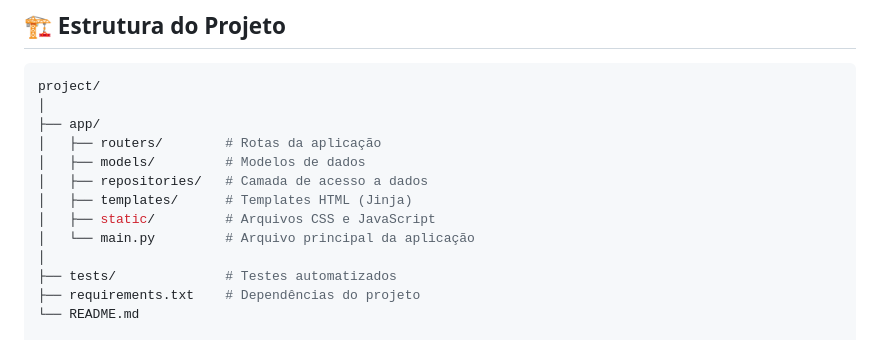
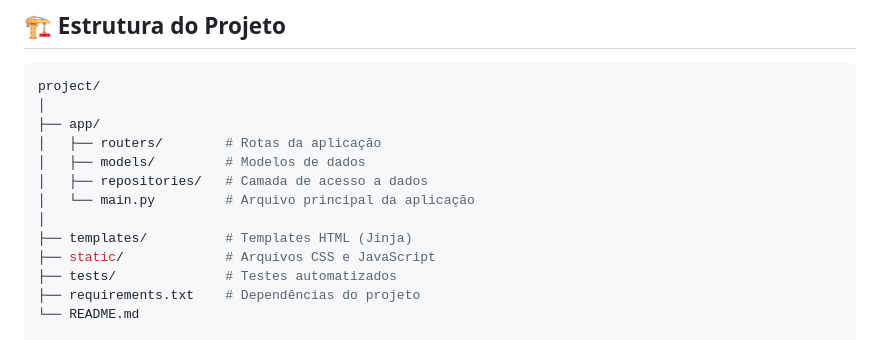
Before and after one commit to RafaelDias07/fastapi-auth-db-api, a Markdown page: README.md, the part around the change. Rendered like a GitHub page.

Commit message:
Reorganize project structure in README

```diff
--- a/README.md
+++ b/README.md
@@ -54,10 +54,10 @@ project/
 │   ├── routers/        # Rotas da aplicação
 │   ├── models/         # Modelos de dados
 │   ├── repositories/   # Camada de acesso a dados
-│   ├── templates/      # Templates HTML (Jinja)
-│   ├── static/         # Arquivos CSS e JavaScript
 │   └── main.py         # Arquivo principal da aplicação
 │
+├── templates/          # Templates HTML (Jinja)
+├── static/             # Arquivos CSS e JavaScript
 ├── tests/              # Testes automatizados
 ├── requirements.txt    # Dependências do projeto
 └── README.md
```
